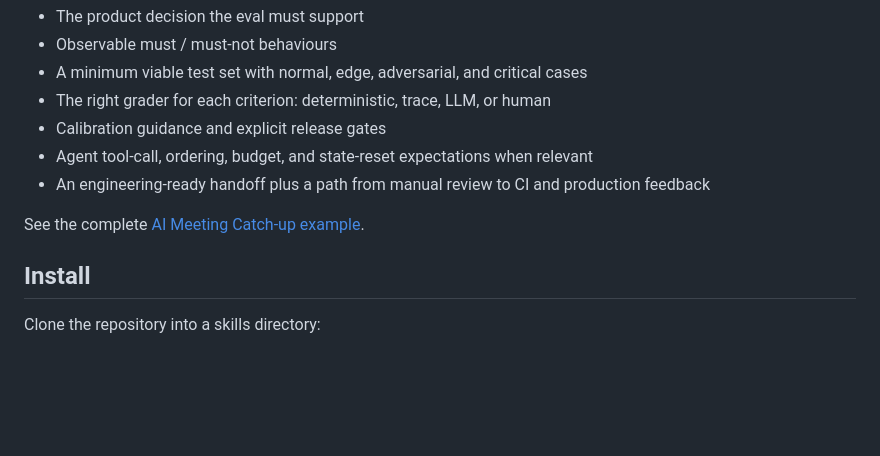
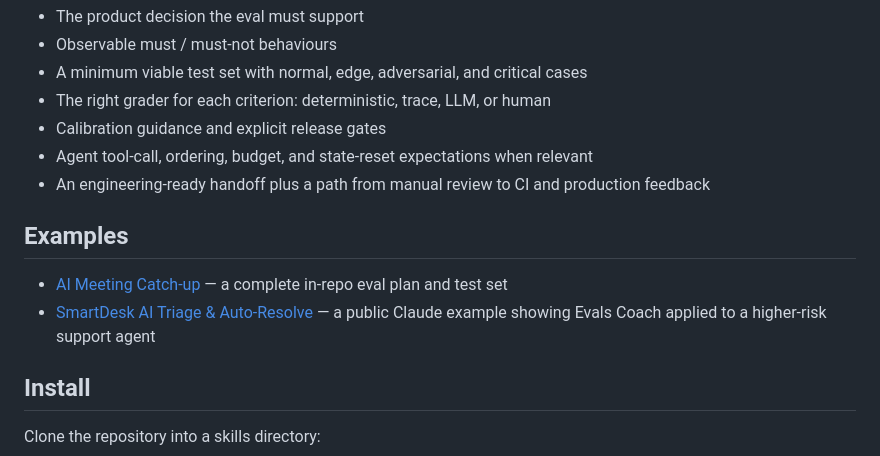
Before and after one commit to justshipai/evals-coach, a Markdown page: README.md, the part around the change. Rendered like a GitHub page; blank space fills up the shorter version.

Commit message:
Feature SmartDesk Claude example

```diff
--- a/README.md
+++ b/README.md
@@ -18,7 +18,10 @@ It does **not** run your evals or replace an eval platform. It helps you decide
 - Agent tool-call, ordering, budget, and state-reset expectations when relevant
 - An engineering-ready handoff plus a path from manual review to CI and production feedback
 
-See the complete [AI Meeting Catch-up example](examples/ai-meeting-catch-up/eval-plan.md).
+## Examples
+
+- [AI Meeting Catch-up](examples/ai-meeting-catch-up/eval-plan.md) — a complete in-repo eval plan and test set
+- [SmartDesk AI Triage & Auto-Resolve](examples/smartdesk-ai-triage/README.md) — a public Claude example showing Evals Coach applied to a higher-risk support agent
 
 ## Install
 
```
